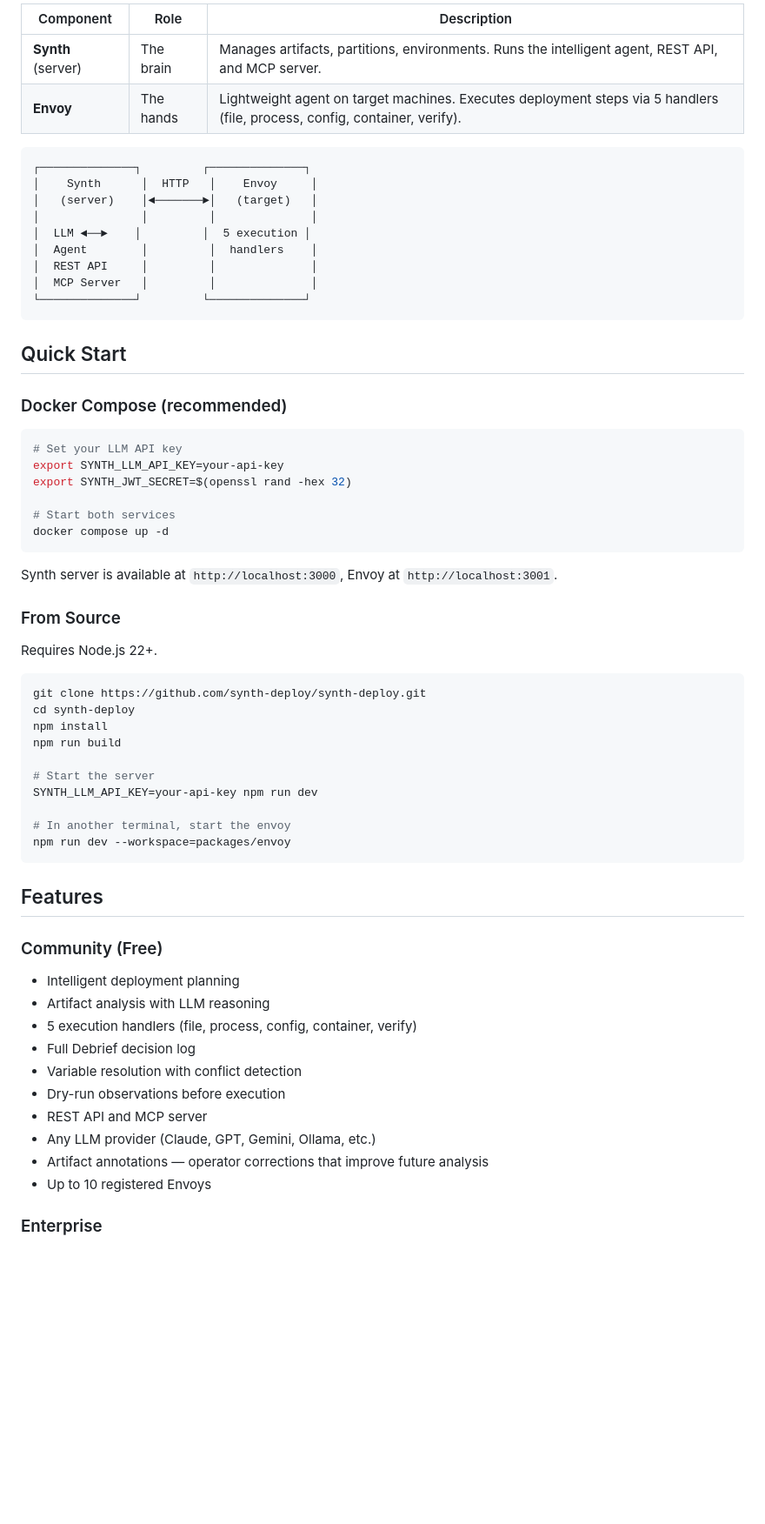
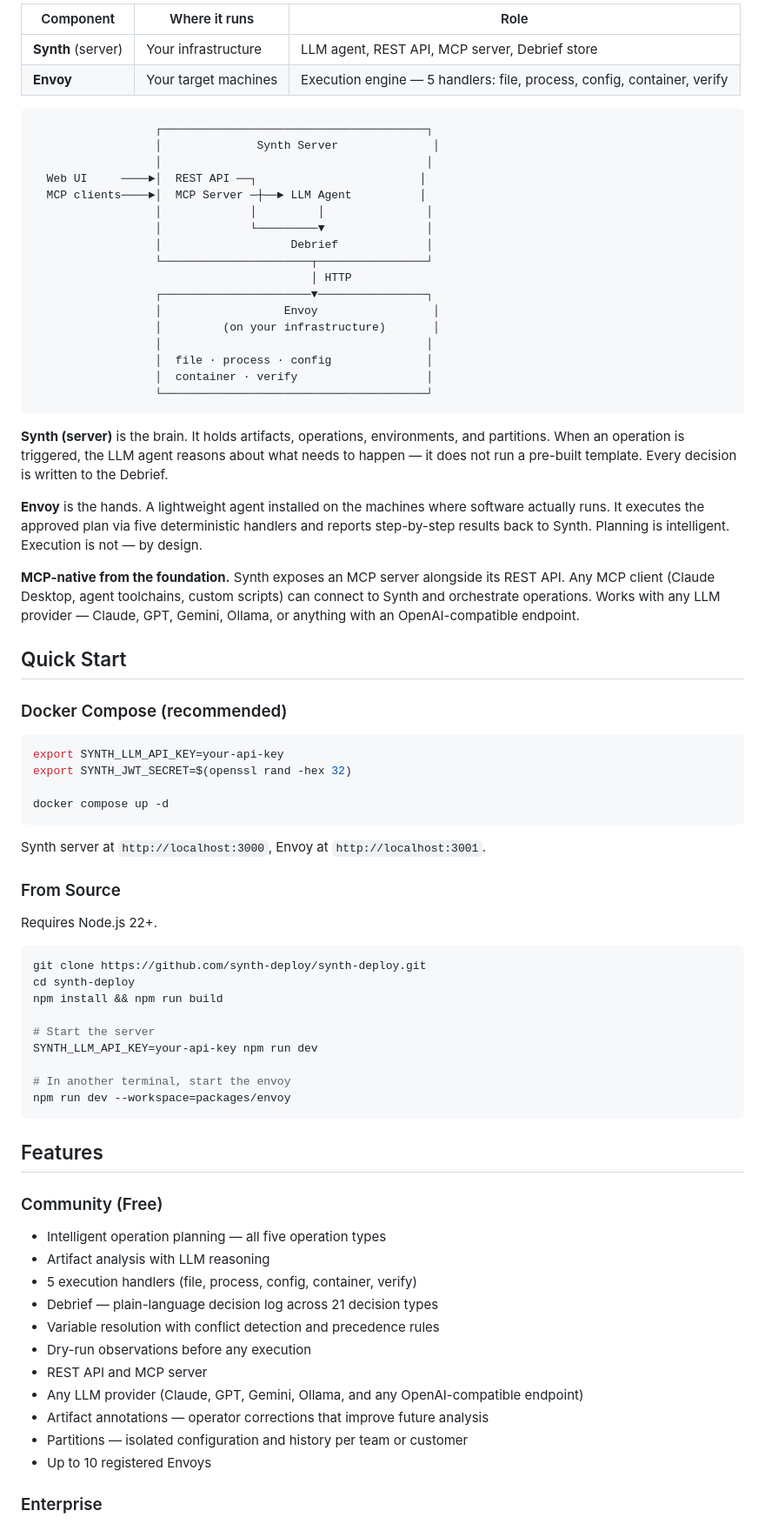
Before and after one commit to synth-deploy/synth-deploy, a Markdown page: README.md, the part around one of its changes. Shown at 87% size. Rendered like a GitHub page; blank space fills up the shorter version.

````diff
--- a/README.md
+++ b/README.md
@@ -54,35 +88,47 @@ Synth runs as two lightweight services:
 
-| Component | Role | Description |
-|-----------|------|-------------|
-| **Synth** (server) | The brain | Manages artifacts, partitions, environments. Runs the intelligent agent, REST API, and MCP server. |
-| **Envoy** | The hands | Lightweight agent on target machines. Executes deployment steps via 5 handlers (file, process, config, container, verify). |
+| Component | Where it runs | Role |
+|-----------|--------------|------|
+| **Synth** (server) | Your infrastructure | LLM agent, REST API, MCP server, Debrief store |
+| **Envoy** | Your target machines | Execution engine — 5 handlers: file, process, config, container, verify |
 
 ```
-┌──────────────┐         ┌──────────────┐
-│    Synth      │  HTTP   │    Envoy     │
-│   (server)    │◄───────►│   (target)   │
-│               │         │              │
-│  LLM ◄──►    │         │  5 execution │
-│  Agent        │         │  handlers    │
-│  REST API     │         │              │
-│  MCP Server   │         │              │
-└──────────────┘         └──────────────┘
+                  ┌───────────────────────────────────────┐
+                  │              Synth Server              │
+                  │                                       │
+  Web UI     ────►│  REST API ──┐                        │
+  MCP clients────►│  MCP Server ─┼──► LLM Agent          │
+                  │             │         │               │
+                  │             └─────────▼               │
+                  │                   Debrief             │
+                  └──────────────────────┬────────────────┘
+                                         │ HTTP
+                  ┌──────────────────────▼────────────────┐
+                  │                  Envoy                 │
+                  │         (on your infrastructure)       │
+                  │                                       │
+                  │  file · process · config              │
+                  │  container · verify                   │
+                  └───────────────────────────────────────┘
 ```
+
+**Synth (server)** is the brain. It holds artifacts, operations, environments, and partitions. When an operation is triggered, the LLM agent reasons about what needs to happen — it does not run a pre-built template. Every decision is written to the Debrief.
+
+**Envoy** is the hands. A lightweight agent installed on the machines where software actually runs. It executes the approved plan via five deterministic handlers and reports step-by-step results back to Synth. Planning is intelligent. Execution is not — by design.
+
+**MCP-native from the foundation.** Synth exposes an MCP server alongside its REST API. Any MCP client (Claude Desktop, agent toolchains, custom scripts) can connect to Synth and orchestrate operations. Works with any LLM provider — Claude, GPT, Gemini, Ollama, or anything with an OpenAI-compatible endpoint.
 
 ## Quick Start
 
 ### Docker Compose (recommended)
 
 ```bash
-# Set your LLM API key
 export SYNTH_LLM_API_KEY=your-api-key
 export SYNTH_JWT_SECRET=$(openssl rand -hex 32)
 
-# Start both services
 docker compose up -d
 ```
 
-Synth server is available at `http://localhost:3000`, Envoy at `http://localhost:3001`.
+Synth server at `http://localhost:3000`, Envoy at `http://localhost:3001`.
 
 ### From Source
 
@@ -91,8 +137,7 @@ Requires Node.js 22+.
 ```bash
 git clone https://github.com/synth-deploy/synth-deploy.git
 cd synth-deploy
-npm install
-npm run build
+npm install && npm run build
 
 # Start the server
 SYNTH_LLM_API_KEY=your-api-key npm run dev
@@ -105,15 +150,16 @@ npm run dev --workspace=packages/envoy
 
 ### Community (Free)
 
-- Intelligent deployment planning
+- Intelligent operation planning — all five operation types
 - Artifact analysis with LLM reasoning
 - 5 execution handlers (file, process, config, container, verify)
-- Full Debrief decision log
-- Variable resolution with conflict detection
-- Dry-run observations before execution
+- Debrief — plain-language decision log across 21 decision types
+- Variable resolution with conflict detection and precedence rules
+- Dry-run observations before any execution
 - REST API and MCP server
-- Any LLM provider (Claude, GPT, Gemini, Ollama, etc.)
+- Any LLM provider (Claude, GPT, Gemini, Ollama, and any OpenAI-compatible endpoint)
 - Artifact annotations — operator corrections that improve future analysis
+- Partitions — isolated configuration and history per team or customer
 - Up to 10 registered Envoys
 
 ### Enterprise
````
Also changed, not shown: other parts of README.md (+65 -31 lines).
